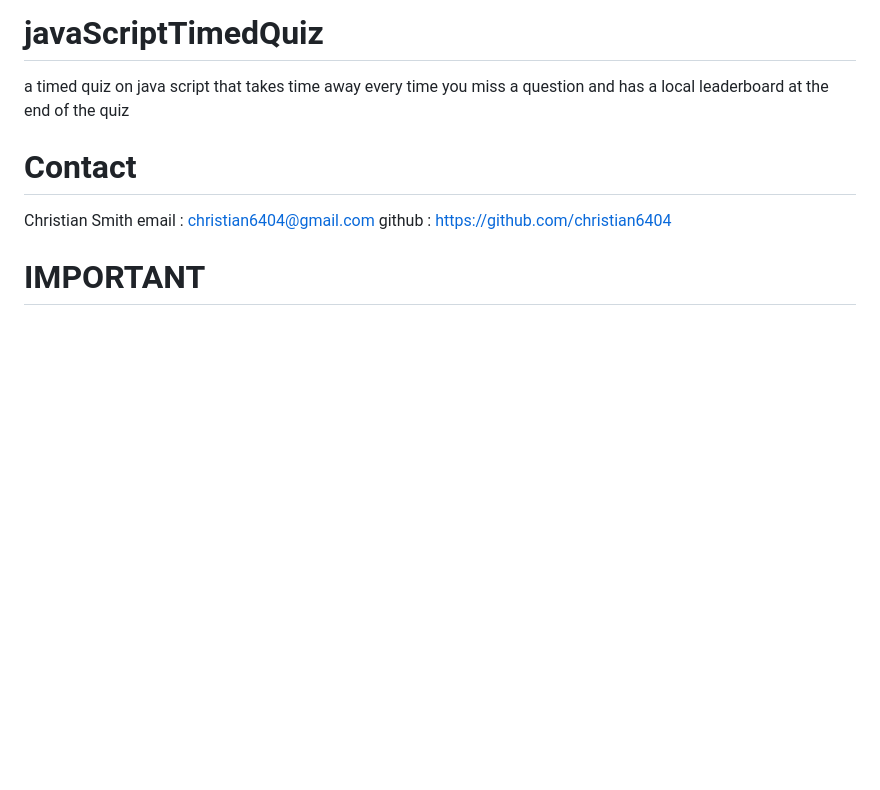
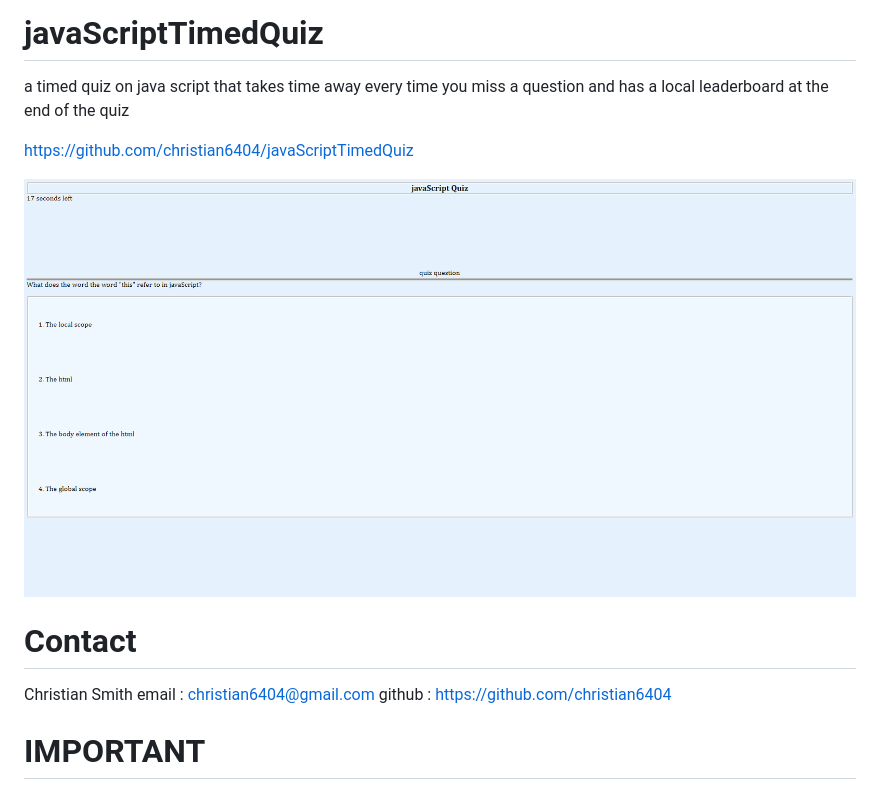
Before and after one commit to christian6404/javaScriptTimedQuiz, a Markdown page: README.md, the part around the change. Rendered like a GitHub page; pictures changed too: assets/jsquizscreenshot.png (added); blank space fills up the shorter version.

Commit message:
updated readme for submission
added screenshot and finalized everything before submission

```diff
--- a/README.md
+++ b/README.md
@@ -1,5 +1,10 @@
 # javaScriptTimedQuiz
 a timed quiz on java script that takes time away every time you miss a question and has a local leaderboard at the end of the quiz
+
+https://github.com/christian6404/javaScriptTimedQuiz
+
+
+![Screenshot](./assets/jsquizscreenshot.png "Screenshot of livesite")
 
  # Contact
  Christian Smith
```
